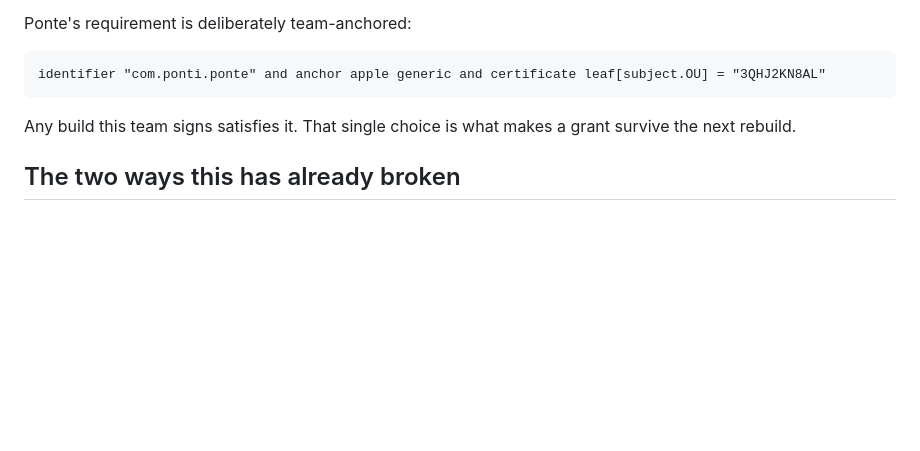
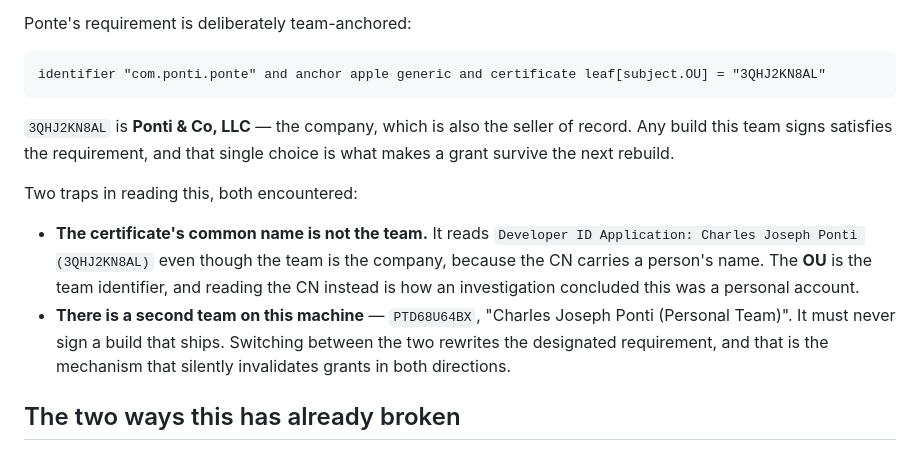
Before and after one commit to charlesponti/ponte, a Markdown page: docs/permissions-and-signing.md, the part around the change. Drawn GitHub-style; blank space fills up the shorter version.

Commit message:
Record which team 3QHJ2KN8AL actually is, and the two traps in reading it

````diff
--- a/docs/permissions-and-signing.md
+++ b/docs/permissions-and-signing.md
@@ -20,7 +20,17 @@ Ponte's requirement is deliberately team-anchored:
 identifier "com.ponti.ponte" and anchor apple generic and certificate leaf[subject.OU] = "3QHJ2KN8AL"
 ```
 
-Any build this team signs satisfies it. That single choice is what makes a grant survive the next rebuild.
+`3QHJ2KN8AL` is **Ponti & Co, LLC** — the company, which is also the seller of record. Any build this team signs
+satisfies the requirement, and that single choice is what makes a grant survive the next rebuild.
+
+Two traps in reading this, both encountered:
+
+- **The certificate's common name is not the team.** It reads `Developer ID Application: Charles Joseph Ponti
+  (3QHJ2KN8AL)` even though the team is the company, because the CN carries a person's name. The **OU** is the
+  team identifier, and reading the CN instead is how an investigation concluded this was a personal account.
+- **There is a second team on this machine** — `PTD68U64BX`, "Charles Joseph Ponti (Personal Team)". It must
+  never sign a build that ships. Switching between the two rewrites the designated requirement, and that is the
+  mechanism that silently invalidates grants in both directions.
 
 ## The two ways this has already broken
 
````
